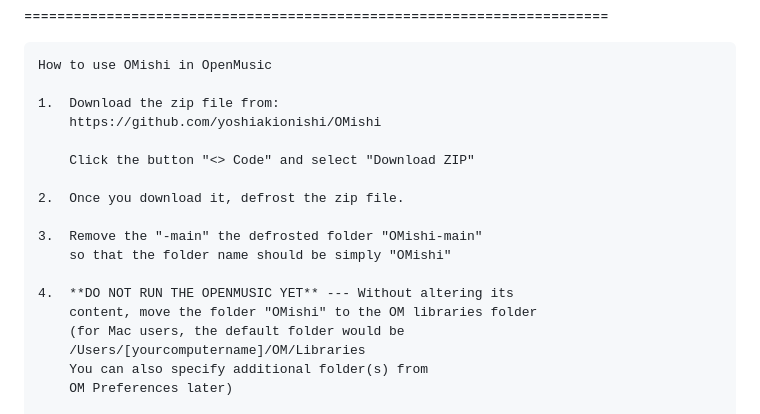
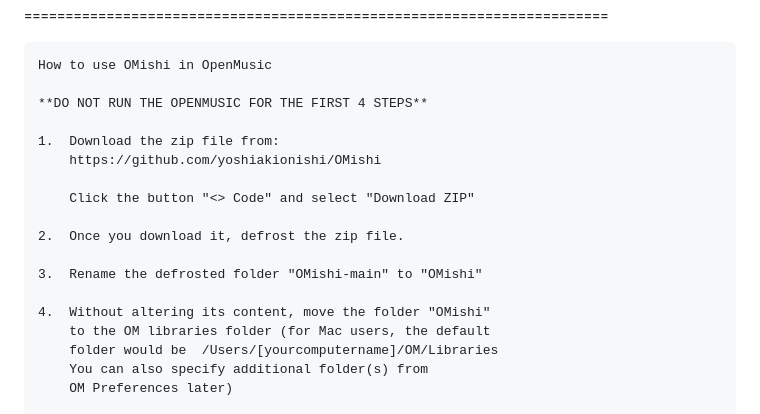
Before and after one commit to yoshiakionishi/OMishi, a Markdown page: README.md, the part around the change. Rendered like a GitHub page.

Commit message:
Changed wording for readme.md

```diff
--- a/README.md
+++ b/README.md
@@ -31,6 +31,8 @@
 
     How to use OMishi in OpenMusic
 
+    **DO NOT RUN THE OPENMUSIC FOR THE FIRST 4 STEPS**
+
     1.  Download the zip file from:
         https://github.com/yoshiakionishi/OMishi
 
@@ -38,13 +40,11 @@
 
     2.  Once you download it, defrost the zip file.
 
-    3.  Remove the "-main" the defrosted folder "OMishi-main"
-        so that the folder name should be simply "OMishi"
+    3.  Rename the defrosted folder "OMishi-main" to "OMishi"
 
-    4.  **DO NOT RUN THE OPENMUSIC YET** --- Without altering its
-        content, move the folder "OMishi" to the OM libraries folder
-        (for Mac users, the default folder would be
-        /Users/[yourcomputername]/OM/Libraries
+    4.  Without altering its content, move the folder "OMishi"
+        to the OM libraries folder (for Mac users, the default
+        folder would be  /Users/[yourcomputername]/OM/Libraries
         You can also specify additional folder(s) from
         OM Preferences later)
 
```
